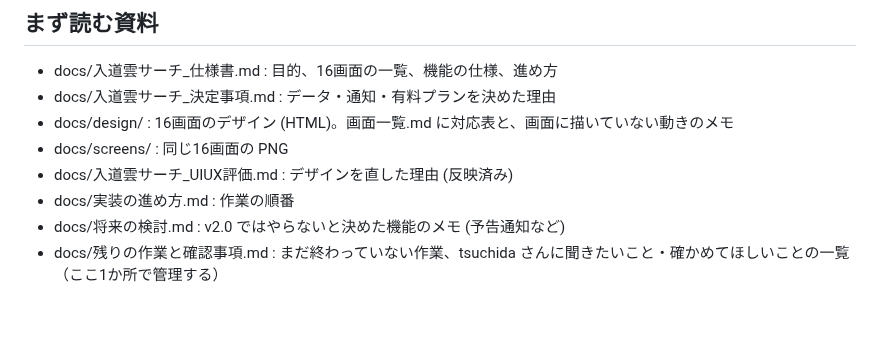
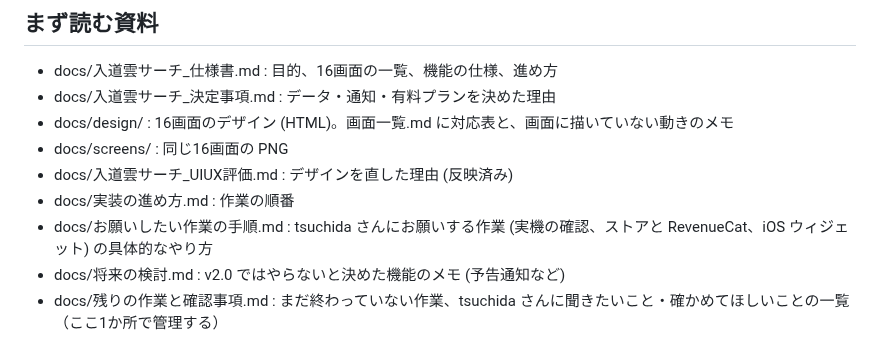
Before and after one commit to tsuchida-y/thunder_cloud_app, a Markdown page: CLAUDE.md, the part around the change. Rendered like a GitHub page; blank space fills up the shorter version.

Commit message:
docs:お願いしたい作業の具体的な手順をまとめる
Co-Authored-By: Claude Opus 5.5 <noreply@anthropic.com>
Claude-Session: https://claude.ai/code/session_018AhDxK3qCBFJNU2JvVQm21

```diff
--- a/CLAUDE.md
+++ b/CLAUDE.md
@@ -10,6 +10,7 @@
 - docs/screens/ : 同じ16画面の PNG
 - docs/入道雲サーチ_UIUX評価.md : デザインを直した理由 (反映済み)
 - docs/実装の進め方.md : 作業の順番
+- docs/お願いしたい作業の手順.md : tsuchida さんにお願いする作業 (実機の確認、ストアと RevenueCat、iOS ウィジェット) の具体的なやり方
 - docs/将来の検討.md : v2.0 ではやらないと決めた機能のメモ (予告通知など)
 - docs/残りの作業と確認事項.md : まだ終わっていない作業、tsuchida さんに聞きたいこと・確かめてほしいことの一覧（ここ1か所で管理する）
 
```
Also changed, not shown: docs/お願いしたい作業の手順.md (added, +112 -0 lines), docs/残りの作業と確認事項.md (+3 -0 lines).
